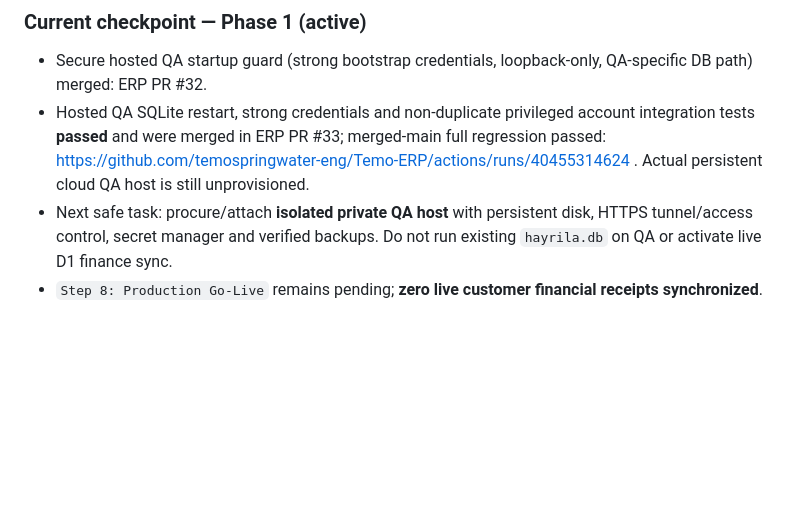
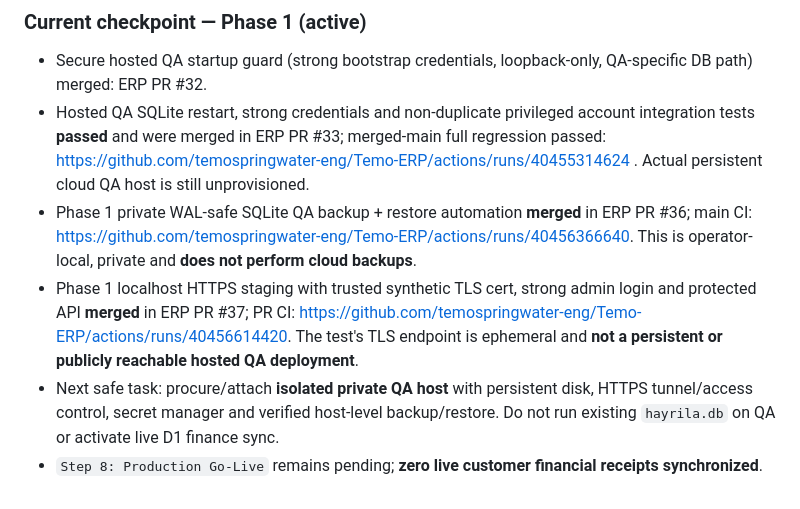
Before and after one commit to temospringwater-eng/Temo-ERP, a Markdown page: docs/TEMO-ERP-DRIVER-MASTER-PLAN.md, the part around the change. Drawn GitHub-style; blank space fills up the shorter version.

Commit message:
Update TEMO Master Plan with Phase 1 QA backup and HTTPS evidence

```diff
--- a/docs/TEMO-ERP-DRIVER-MASTER-PLAN.md
+++ b/docs/TEMO-ERP-DRIVER-MASTER-PLAN.md
@@ -118,5 +118,7 @@ For each phase report: `Phase | Done/Active/Blocked | exact PR/CI evidence | roo
 ### Current checkpoint — Phase 1 (active)
 - Secure hosted QA startup guard (strong bootstrap credentials, loopback-only, QA-specific DB path) merged: ERP PR #32.
 - Hosted QA SQLite restart, strong credentials and non-duplicate privileged account integration tests **passed** and were merged in ERP PR #33; merged-main full regression passed: https://github.com/temospringwater-eng/Temo-ERP/actions/runs/40455314624 . Actual persistent cloud QA host is still unprovisioned.
-- Next safe task: procure/attach **isolated private QA host** with persistent disk, HTTPS tunnel/access control, secret manager and verified backups. Do not run existing `hayrila.db` on QA or activate live D1 finance sync.
+- Phase 1 private WAL-safe SQLite QA backup + restore automation **merged** in ERP PR #36; main CI: https://github.com/temospringwater-eng/Temo-ERP/actions/runs/40456366640. This is operator-local, private and **does not perform cloud backups**.
+- Phase 1 localhost HTTPS staging with trusted synthetic TLS cert, strong admin login and protected API **merged** in ERP PR #37; PR CI: https://github.com/temospringwater-eng/Temo-ERP/actions/runs/40456614420. The test's TLS endpoint is ephemeral and **not a persistent or publicly reachable hosted QA deployment**.
+- Next safe task: procure/attach **isolated private QA host** with persistent disk, HTTPS tunnel/access control, secret manager and verified host-level backup/restore. Do not run existing `hayrila.db` on QA or activate live D1 finance sync.
 - `Step 8: Production Go-Live` remains pending; **zero live customer financial receipts synchronized**.
```
